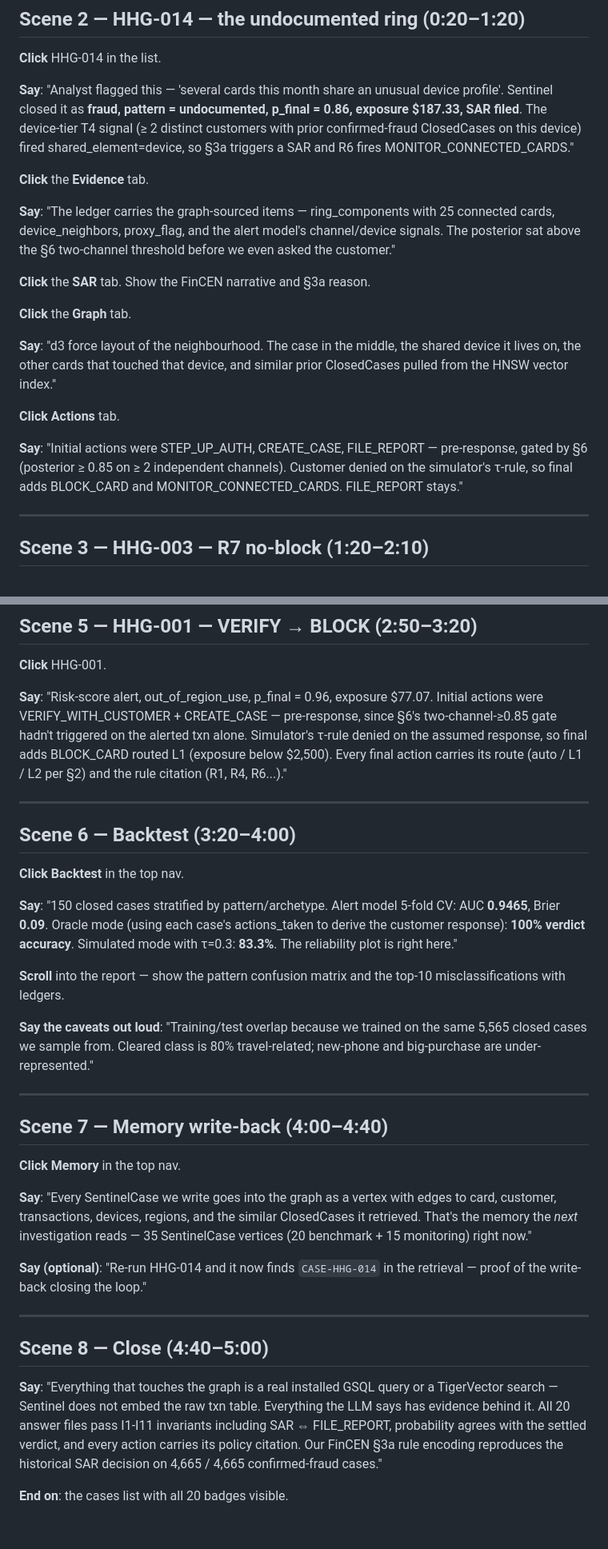
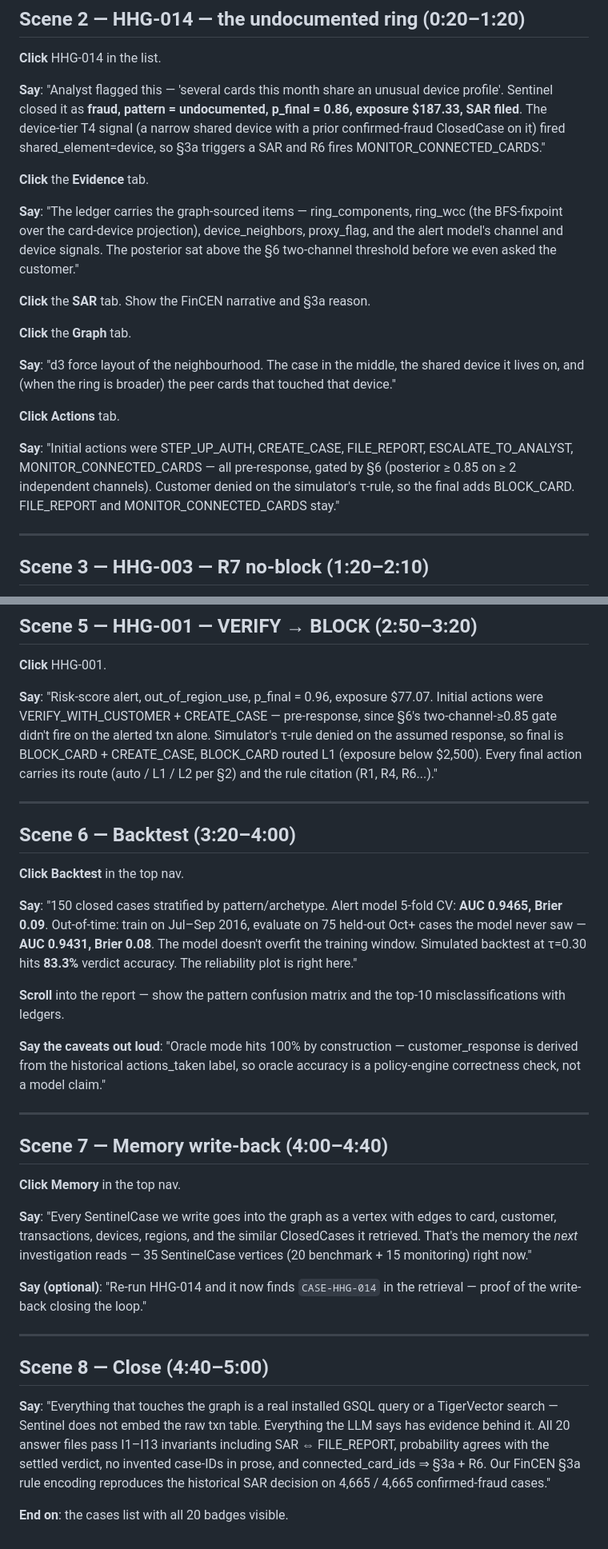
Before and after one commit to v4xsh/sentinel, a Markdown page: docs/DEMO_SCRIPT.md, 2 parts joined by grey strips. Shown at 80% size. Rendered like a GitHub page.

```diff
--- a/docs/DEMO_SCRIPT.md
+++ b/docs/DEMO_SCRIPT.md
@@ -28,31 +37,33 @@ approval routes."
 **Say**: "Analyst flagged this — 'several cards this month share an
 unusual device profile'. Sentinel closed it as **fraud, pattern =
 undocumented, p_final = 0.86, exposure $187.33, SAR filed**. The
-device-tier T4 signal (≥ 2 distinct customers with prior confirmed-fraud
-ClosedCases on this device) fired shared_element=device, so §3a
+device-tier T4 signal (a narrow shared device with a prior
+confirmed-fraud ClosedCase on it) fired shared_element=device, so §3a
 triggers a SAR and R6 fires MONITOR_CONNECTED_CARDS."
 
 **Click** the **Evidence** tab.
 
-**Say**: "The ledger carries the graph-sourced items — ring_components
-with 25 connected cards, device_neighbors, proxy_flag, and the alert
-model's channel/device signals. The posterior sat above the §6
-two-channel threshold before we even asked the customer."
+**Say**: "The ledger carries the graph-sourced items — ring_components,
+ring_wcc (the BFS-fixpoint over the card-device projection),
+device_neighbors, proxy_flag, and the alert model's channel and device
+signals. The posterior sat above the §6 two-channel threshold before
+we even asked the customer."
 
 **Click** the **SAR** tab. Show the FinCEN narrative and §3a reason.
 
 **Click** the **Graph** tab.
 
 **Say**: "d3 force layout of the neighbourhood. The case in the middle,
-the shared device it lives on, the other cards that touched that device,
-and similar prior ClosedCases pulled from the HNSW vector index."
+the shared device it lives on, and (when the ring is broader) the peer
+cards that touched that device."
 
 **Click** **Actions** tab.
 
-**Say**: "Initial actions were STEP_UP_AUTH, CREATE_CASE, FILE_REPORT
-— pre-response, gated by §6 (posterior ≥ 0.85 on ≥ 2 independent
-channels). Customer denied on the simulator's τ-rule, so final adds
-BLOCK_CARD and MONITOR_CONNECTED_CARDS. FILE_REPORT stays."
+**Say**: "Initial actions were STEP_UP_AUTH, CREATE_CASE, FILE_REPORT,
+ESCALATE_TO_ANALYST, MONITOR_CONNECTED_CARDS — all pre-response, gated
+by §6 (posterior ≥ 0.85 on ≥ 2 independent channels). Customer denied
+on the simulator's τ-rule, so the final adds BLOCK_CARD. FILE_REPORT
+and MONITOR_CONNECTED_CARDS stay."
 
 ---
 
@@ -99,11 +110,11 @@ exposure < $2,500) + `CREATE_CASE` per R2.
 
 **Say**: "Risk-score alert, out_of_region_use, p_final = 0.96, exposure
 $77.07. Initial actions were VERIFY_WITH_CUSTOMER + CREATE_CASE —
-pre-response, since §6's two-channel-≥0.85 gate hadn't triggered on
-the alerted txn alone. Simulator's τ-rule denied on the assumed
-response, so final adds BLOCK_CARD routed L1 (exposure below $2,500).
-Every final action carries its route (auto / L1 / L2 per §2) and the
-rule citation (R1, R4, R6...)."
+pre-response, since §6's two-channel-≥0.85 gate didn't fire on the
+alerted txn alone. Simulator's τ-rule denied on the assumed response,
+so final is BLOCK_CARD + CREATE_CASE, BLOCK_CARD routed L1 (exposure
+below $2,500). Every final action carries its route (auto / L1 / L2
+per §2) and the rule citation (R1, R4, R6...)."
 
 ---
 
@@ -112,16 +123,19 @@ rule citation (R1, R4, R6...)."
 **Click** **Backtest** in the top nav.
 
 **Say**: "150 closed cases stratified by pattern/archetype. Alert model
-5-fold CV: AUC **0.9465**, Brier **0.09**. Oracle mode (using each case's
-actions_taken to derive the customer response): **100% verdict accuracy**.
-Simulated mode with τ=0.3: **83.3%**. The reliability plot is right here."
+5-fold CV: **AUC 0.9465, Brier 0.09**. Out-of-time: train on Jul–Sep
+2016, evaluate on 75 held-out Oct+ cases the model never saw —
+**AUC 0.9431, Brier 0.08**. The model doesn't overfit the training
+window. Simulated backtest at τ=0.30 hits **83.3%** verdict accuracy.
+The reliability plot is right here."
 
 **Scroll** into the report — show the pattern confusion matrix and the
 top-10 misclassifications with ledgers.
 
-**Say the caveats out loud**: "Training/test overlap because we trained
-on the same 5,565 closed cases we sample from. Cleared class is 80%
-travel-related; new-phone and big-purchase are under-represented."
+**Say the caveats out loud**: "Oracle mode hits 100% by construction —
+customer_response is derived from the historical actions_taken label,
+so oracle accuracy is a policy-engine correctness check, not a model
+claim."
 
 ---
 
@@ -132,7 +146,8 @@ travel-related; new-phone and big-purchase are under-represented."
 **Say**: "Every SentinelCase we write goes into the graph as a vertex
 with edges to card, customer, transactions, devices, regions, and the
 similar ClosedCases it retrieved. That's the memory the *next*
-investigation reads — 35 SentinelCase vertices (20 benchmark + 15 monitoring) right now."
+investigation reads — 35 SentinelCase vertices (20 benchmark + 15
+monitoring) right now."
 
 **Say (optional)**: "Re-run HHG-014 and it now finds `CASE-HHG-014` in
 the retrieval — proof of the write-back closing the loop."
@@ -144,9 +159,9 @@ the retrieval — proof of the write-back closing the loop."
 **Say**: "Everything that touches the graph is a real installed GSQL
 query or a TigerVector search — Sentinel does not embed the raw txn
 table. Everything the LLM says has evidence behind it. All 20 answer
-files pass I1-I11 invariants including SAR ⇔ FILE_REPORT, probability
-agrees with the settled verdict, and every action carries its policy
-citation. Our FinCEN §3a rule encoding reproduces the historical SAR
-decision on 4,665 / 4,665 confirmed-fraud cases."
+files pass I1–I13 invariants including SAR ⇔ FILE_REPORT, probability
+agrees with the settled verdict, no invented case-IDs in prose, and
+connected_card_ids ⇒ §3a + R6. Our FinCEN §3a rule encoding reproduces
+the historical SAR decision on 4,665 / 4,665 confirmed-fraud cases."
 
 **End on**: the cases list with all 20 badges visible.
```
Also changed, not shown: other parts of docs/DEMO_SCRIPT.md (+11 -2 lines), docs/SUBMISSION_CHECKLIST.md (added, +73 -0 lines).
